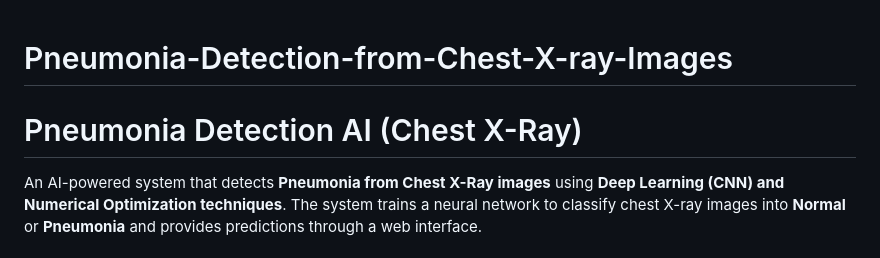
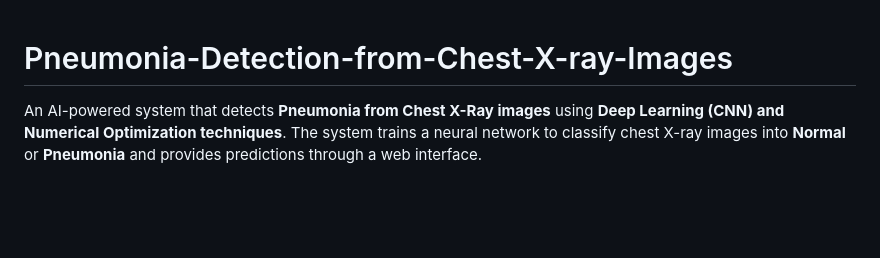
Before and after one commit to Rohan-14-1/Pneumonia-Detection-from-Chest-X-ray-Images, a Markdown page: README.md, the part around the change. GitHub-like rendering; blank space fills up the shorter version.

Commit message:
remove topic

```diff
--- a/README.md
+++ b/README.md
@@ -1,5 +1,4 @@
 # Pneumonia-Detection-from-Chest-X-ray-Images
-# Pneumonia Detection AI (Chest X-Ray)
 
 An AI-powered system that detects **Pneumonia from Chest X-Ray images** using **Deep Learning (CNN) and Numerical Optimization techniques**.
 The system trains a neural network to classify chest X-ray images into **Normal** or **Pneumonia** and provides predictions through a web interface.
```
